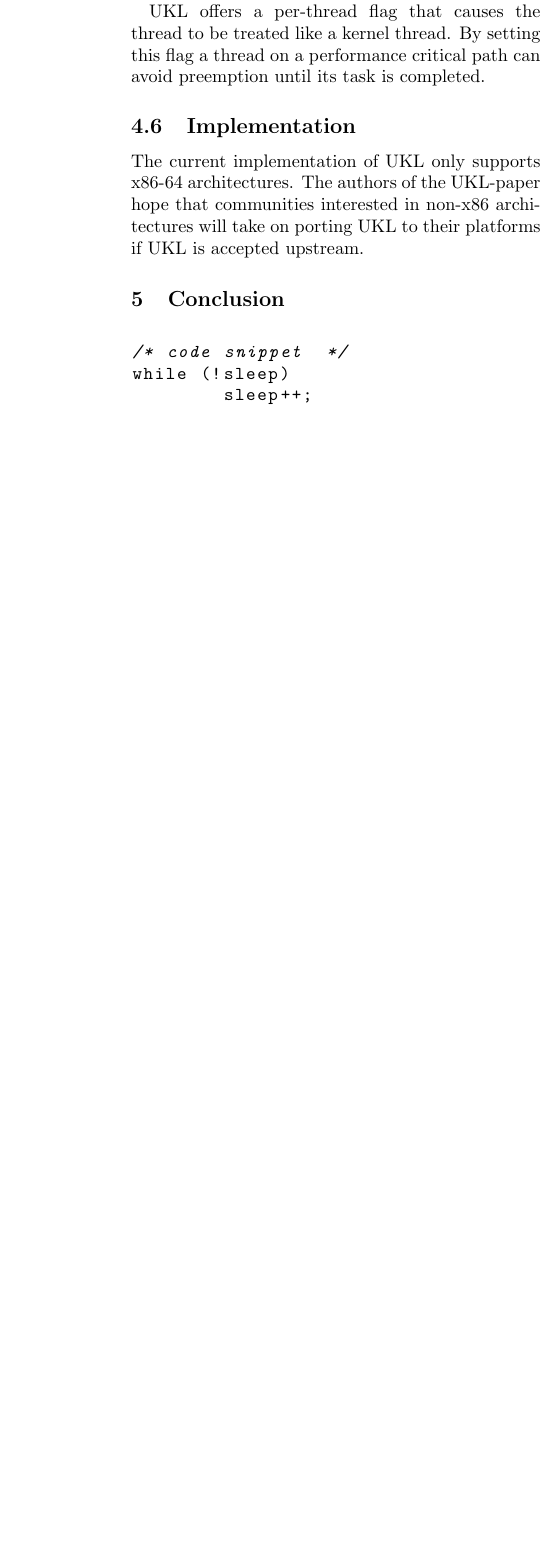
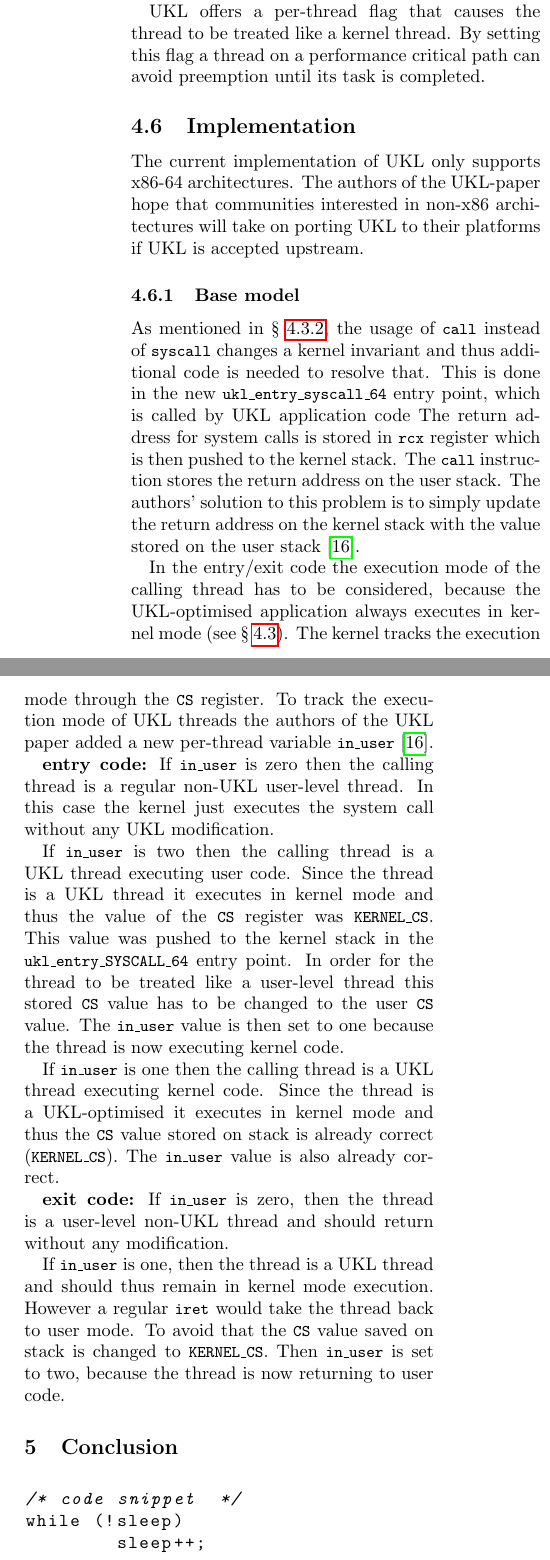
Before and after one commit to arrowtip/ukl-report, a LaTeX paper (template.tex): part of one column of page 5 of 6 before the commit and two parts of the columns of page 5 of 7 after it, the two joined at a grey line, cut so that both start at the same text, the shorter picture padded with empty space. Compiled offline with pdfLaTeX.

Commit message:
finish section about base model implementation

```diff
--- a/template.tex
+++ b/template.tex
@@ -391,8 +391,49 @@
     The authors of the UKL-paper hope that communities interested in non-x86 architectures
     will take on porting UKL to their platforms if UKL is accepted upstream.
 
+    \subsubsection{Base model}
+      As mentioned in \refsec{sec:transition}, the usage of \code{call} instead of \code{syscall}
+      changes a kernel invariant and thus additional code is needed to resolve that.
+      This is done in the new \code{ukl\_entry\_syscall\_64} entry point, which is called by
+      UKL application code
+      The return address for system calls is stored in \code{rcx} register which is then
+      pushed to the kernel stack.
+      The \code{call} instruction stores the return address on the user stack.
+      The authors' solution to this problem is to simply update the return address on the kernel
+      stack with the value stored on the user stack \cite{ukl-github-entry}.
 
+      In the entry/exit code the execution mode of the calling thread has to be considered,
+      because the UKL-optimised application always executes in kernel mode (see \refsec{sec:base-model}).
+      The kernel tracks the execution mode through the \code{CS} register.
+      To track the execution mode of UKL threads the authors of the UKL paper added a
+      new per-thread variable \code{in\_user} \cite{ukl-github-entry}.
 
+      \textbf{entry code:}
+      If \code{in\_user} is zero then the calling thread is a regular non-UKL user-level thread.
+      In this case the kernel just executes the system call without any UKL modification.
+
+      If \code{in\_user} is two then the calling thread is a UKL thread executing user code.
+      Since the thread is a UKL thread it executes in kernel mode and thus the value of the
+      \code{CS} register was \code{KERNEL\_CS}.
+      This value was pushed to the kernel stack in the \code{ukl\_entry\_SYSCALL\_64} entry point.
+      In order for the thread to be treated like a user-level thread this stored \code{CS}
+      value has to be changed to the user \code{CS} value.
+      The \code{in\_user} value is then set to one because the thread is now executing kernel code.
+
+      If \code{in\_user} is one then the calling thread is a UKL thread executing kernel code.
+      Since the thread is a UKL-optimised it executes in kernel mode and thus the \code{CS} value
+      stored on stack is already correct (\code{KERNEL\_CS}).
+      The \code{in\_user} value is also already correct.
+
+      \textbf{exit code:}
+      If \code{in\_user} is zero, then the thread is a user-level non-UKL thread and should return
+      without any modification.
+
+      If \code{in\_user} is one, then the thread is a UKL thread and should thus remain in
+      kernel mode execution.
+      However a regular \code{iret} would take the thread back to user mode.
+      To avoid that the \code{CS} value saved on stack is changed to \code{KERNEL\_CS}.
+      Then \code{in\_user} is set to two, because the thread is now returning to user code.
 
 
 \section{Conclusion}\label{sec:conclusion}
```
Also changed, not shown: template.tex (12 more changed lines).
